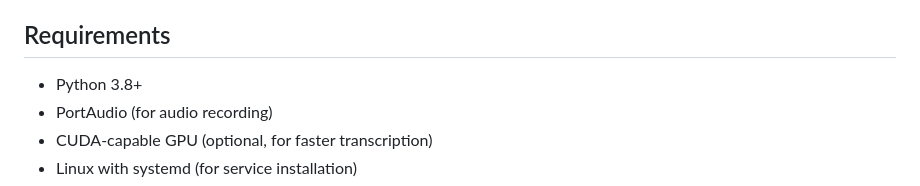
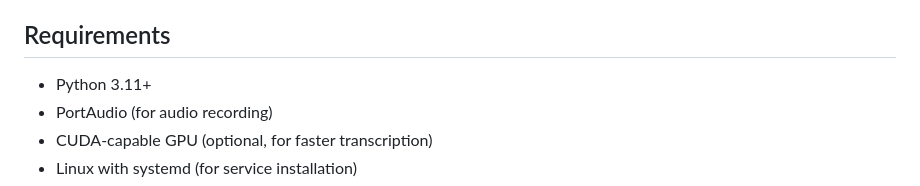
Before and after one commit to paulbrav/TransClip, a Markdown page: README.md, the part around the change. GitHub-like rendering.

Commit message:
python in readme updated

```diff
--- a/README.md
+++ b/README.md
@@ -16,7 +16,7 @@ A desktop application that transcribes speech to text when you hold down a key.
 
 ## Requirements
 
-- Python 3.8+
+- Python 3.11+
 - PortAudio (for audio recording)
 - CUDA-capable GPU (optional, for faster transcription)
 - Linux with systemd (for service installation)
```
